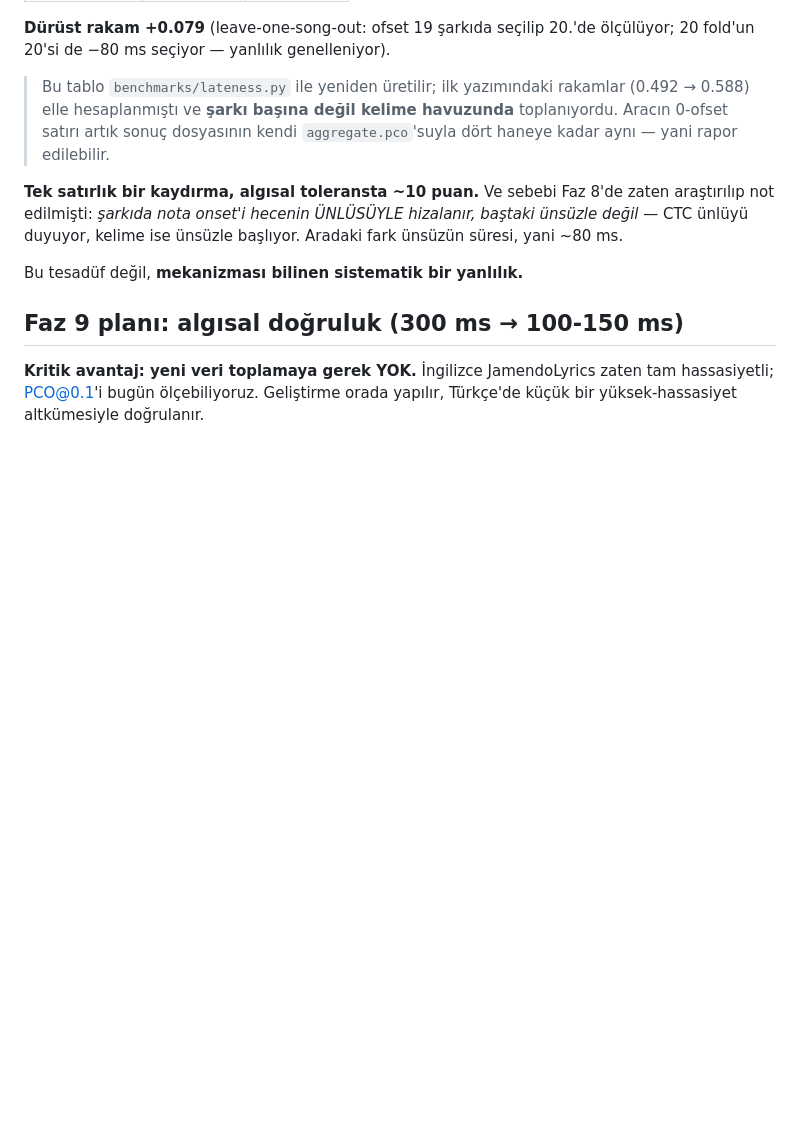
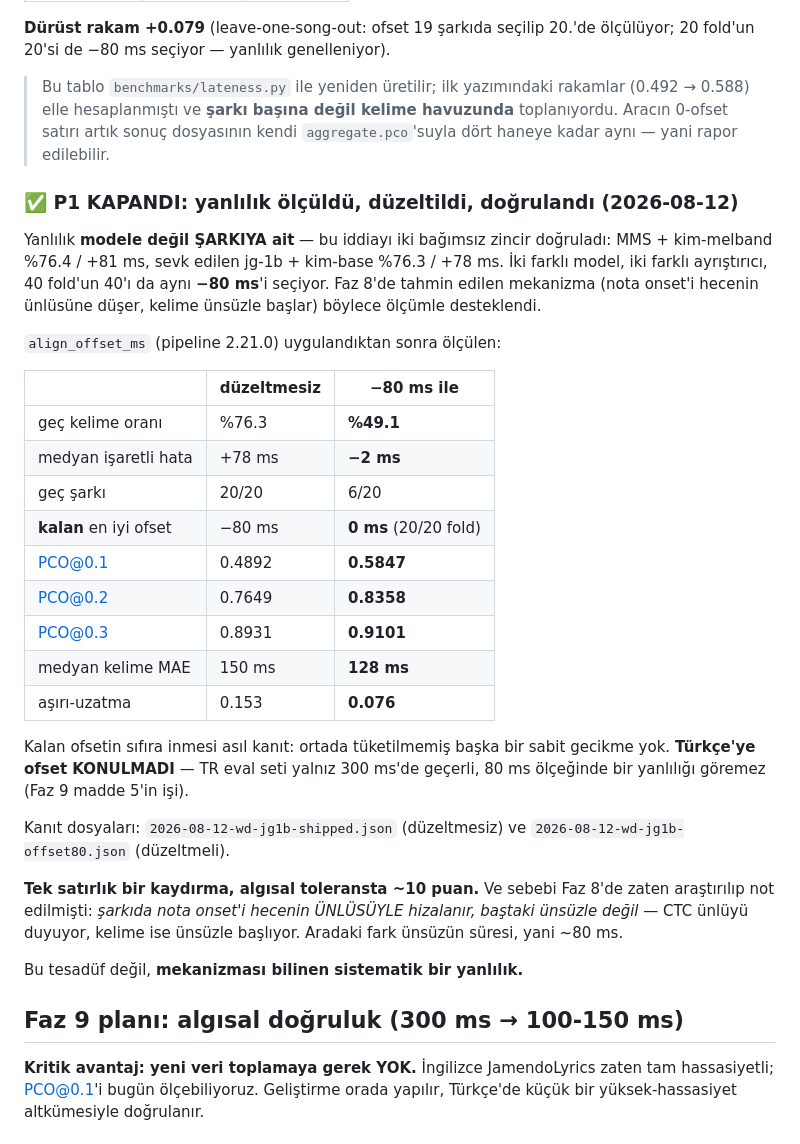
Before and after one commit to csermet/kashi, a Markdown page: docs/research/faz-8-degerlendirme-ve-faz-9-plani.md, the part around the change. Rendered like a GitHub page; blank space fills up the shorter version.

Commit message:
research: phase 9 P1 closed — the lateness correction, measured and verified
The residual is what proves it: after the -80 ms shift the fitting tool
chooses zero in all twenty folds, so there is no second constant delay hiding
behind the first. PCO@0.1 0.4892 -> 0.5847, and over-extension halves as a
side effect (0.153 -> 0.076) because words no longer hang late.

Turkish deliberately gets no offset: its eval set is only valid at 300 ms and
cannot see an 80 ms bias at all.

```diff
--- a/docs/research/faz-8-degerlendirme-ve-faz-9-plani.md
+++ b/docs/research/faz-8-degerlendirme-ve-faz-9-plani.md
@@ -56,6 +56,35 @@ doğrulanmış kelime / 20 şarkı, MMS + kim-melband):
 > havuzunda** toplanıyordu. Aracın 0-ofset satırı artık sonuç dosyasının kendi
 > `aggregate.pco`'suyla dört haneye kadar aynı — yani rapor edilebilir.
 
+### ✅ P1 KAPANDI: yanlılık ölçüldü, düzeltildi, doğrulandı (2026-08-12)
+
+Yanlılık **modele değil ŞARKIYA ait** — bu iddiayı iki bağımsız zincir
+doğruladı: MMS + kim-melband %76.4 / +81 ms, sevk edilen jg-1b + kim-base
+%76.3 / +78 ms. İki farklı model, iki farklı ayrıştırıcı, 40 fold'un 40'ı da
+aynı **−80 ms**'i seçiyor. Faz 8'de tahmin edilen mekanizma (nota onset'i
+hecenin ünlüsüne düşer, kelime ünsüzle başlar) böylece ölçümle desteklendi.
+
+`align_offset_ms` (pipeline 2.21.0) uygulandıktan sonra ölçülen:
+
+| | düzeltmesiz | **−80 ms ile** |
+|---|---|---|
+| geç kelime oranı | %76.3 | **%49.1** |
+| medyan işaretli hata | +78 ms | **−2 ms** |
+| geç şarkı | 20/20 | 6/20 |
+| **kalan** en iyi ofset | −80 ms | **0 ms** (20/20 fold) |
+| PCO@0.1 | 0.4892 | **0.5847** |
+| PCO@0.2 | 0.7649 | **0.8358** |
+| PCO@0.3 | 0.8931 | **0.9101** |
+| medyan kelime MAE | 150 ms | **128 ms** |
+| aşırı-uzatma | 0.153 | **0.076** |
+
+Kalan ofsetin sıfıra inmesi asıl kanıt: ortada tüketilmemiş başka bir sabit
+gecikme yok. **Türkçe'ye ofset KONULMADI** — TR eval seti yalnız 300 ms'de
+geçerli, 80 ms ölçeğinde bir yanlılığı göremez (Faz 9 madde 5'in işi).
+
+Kanıt dosyaları: `2026-08-12-wd-jg1b-shipped.json` (düzeltmesiz) ve
+`2026-08-12-wd-jg1b-offset80.json` (düzeltmeli).
+
 **Tek satırlık bir kaydırma, algısal toleransta ~10 puan.** Ve sebebi Faz 8'de
 zaten araştırılıp not edilmişti: *şarkıda nota onset'i hecenin ÜNLÜSÜYLE
 hizalanır, baştaki ünsüzle değil* — CTC ünlüyü duyuyor, kelime ise ünsüzle
```
